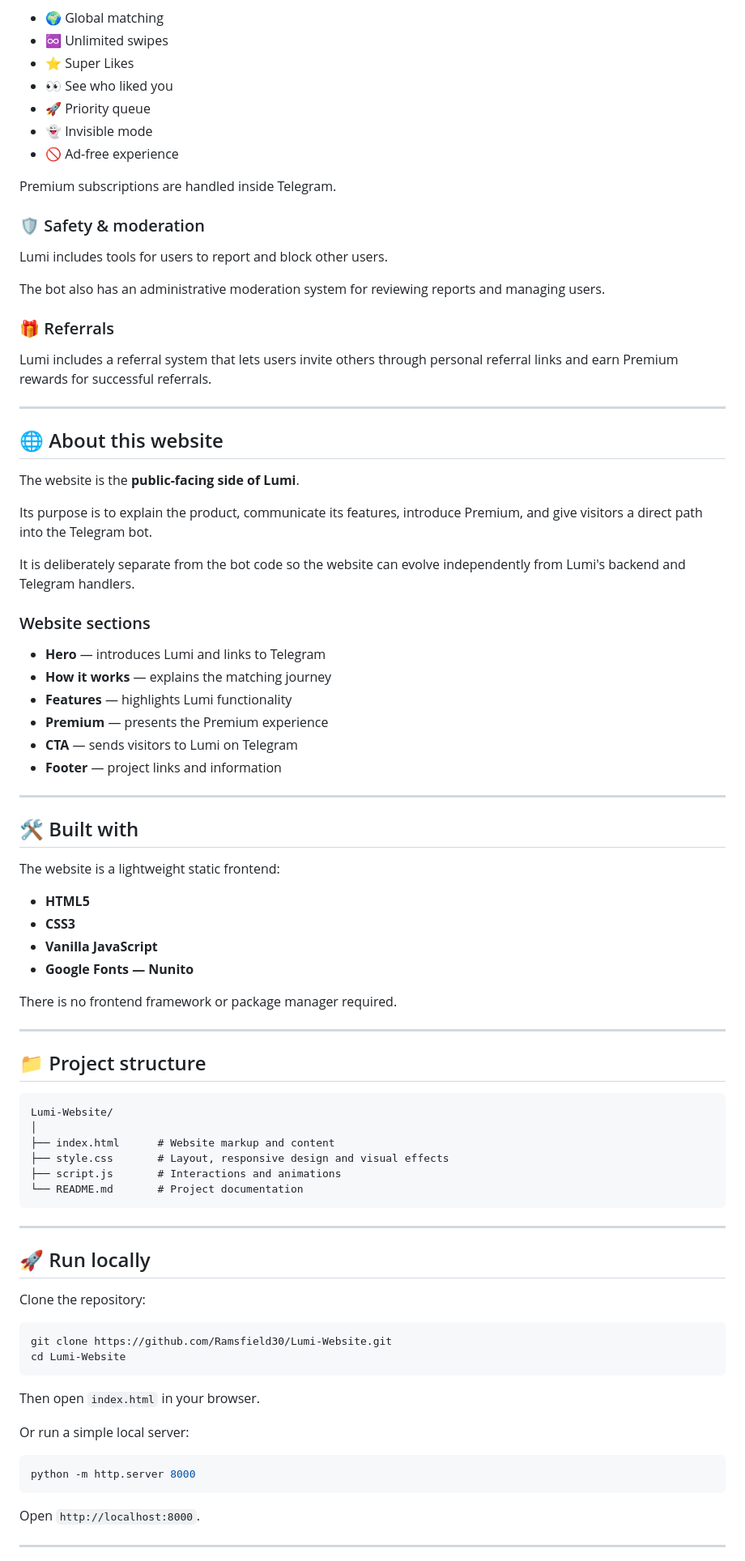
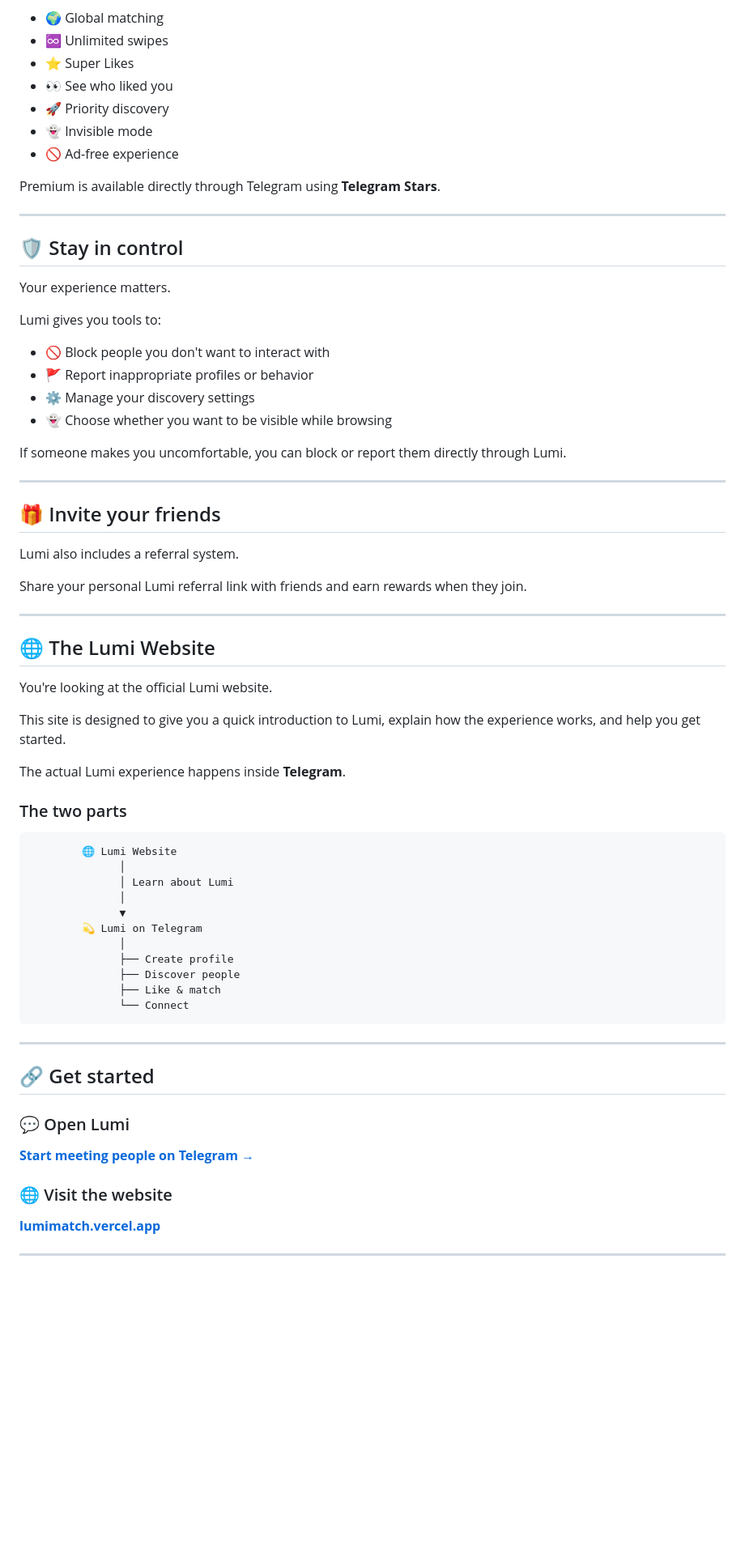
Before and after one commit to Ramsfield30/Lumi-Website, a Markdown page: README.md, the part around one of its changes. Shown at 81% size. Rendered like a GitHub page; blank space fills up the shorter version.

````diff
--- a/README.md
+++ b/README.md
@@ -83,87 +75,72 @@ Premium functionality in the bot includes features such as:
 - ♾️ Unlimited swipes
 - ⭐ Super Likes
 - 👀 See who liked you
-- 🚀 Priority queue
+- 🚀 Priority discovery
 - 👻 Invisible mode
 - 🚫 Ad-free experience
 
-Premium subscriptions are handled inside Telegram.
-
-### 🛡️ Safety & moderation
-
-Lumi includes tools for users to report and block other users.
-
-The bot also has an administrative moderation system for reviewing reports and managing users.
-
-### 🎁 Referrals
-
-Lumi includes a referral system that lets users invite others through personal referral links and earn Premium rewards for successful referrals.
+Premium is available directly through Telegram using **Telegram Stars**.
 
 ---
 
-## 🌐 About this website
+## 🛡️ Stay in control
 
-The website is the **public-facing side of Lumi**.
+Your experience matters.
 
-Its purpose is to explain the product, communicate its features, introduce Premium, and give visitors a direct path into the Telegram bot.
+Lumi gives you tools to:
 
-It is deliberately separate from the bot code so the website can evolve independently from Lumi's backend and Telegram handlers.
+- 🚫 Block people you don't want to interact with
+- 🚩 Report inappropriate profiles or behavior
+- ⚙️ Manage your discovery settings
+- 👻 Choose whether you want to be visible while browsing
 
-### Website sections
-
-- **Hero** — introduces Lumi and links to Telegram
-- **How it works** — explains the matching journey
-- **Features** — highlights Lumi functionality
-- **Premium** — presents the Premium experience
-- **CTA** — sends visitors to Lumi on Telegram
-- **Footer** — project links and information
+If someone makes you uncomfortable, you can block or report them directly through Lumi.
 
 ---
 
-## 🛠️ Built with
+## 🎁 Invite your friends
 
-The website is a lightweight static frontend:
+Lumi also includes a referral system.
 
-- **HTML5**
-- **CSS3**
-- **Vanilla JavaScript**
-- **Google Fonts — Nunito**
-
-There is no frontend framework or package manager required.
+Share your personal Lumi referral link with friends and earn rewards when they join.
 
 ---
 
-## 📁 Project structure
+## 🌐 The Lumi Website
+
+You're looking at the official Lumi website.
+
+This site is designed to give you a quick introduction to Lumi, explain how the experience works, and help you get started.
+
+The actual Lumi experience happens inside **Telegram**.
+
+### The two parts
 
 ```text
-Lumi-Website/
-│
-├── index.html      # Website markup and content
-├── style.css       # Layout, responsive design and visual effects
-├── script.js       # Interactions and animations
-└── README.md       # Project documentation
+        🌐 Lumi Website
+              │
+              │ Learn about Lumi
+              │
+              ▼
+        💫 Lumi on Telegram
+              │
+              ├── Create profile
+              ├── Discover people
+              ├── Like & match
+              └── Connect
 ```
 
 ---
 
-## 🚀 Run locally
+## 🔗 Get started
 
-Clone the repository:
+### 💬 Open Lumi
 
-```bash
-git clone https://github.com/Ramsfield30/Lumi-Website.git
-cd Lumi-Website
-```
+**[Start meeting people on Telegram →](https://t.me/Lumimatch_bot)**
 
-Then open `index.html` in your browser.
+### 🌐 Visit the website
 
-Or run a simple local server:
-
-```bash
-python -m http.server 8000
-```
-
-Open `http://localhost:8000`.
+**[lumimatch.vercel.app](https://lumimatch.vercel.app/)**
 
 ---
 
````
Also changed, not shown: other parts of README.md (+73 -93 lines).
